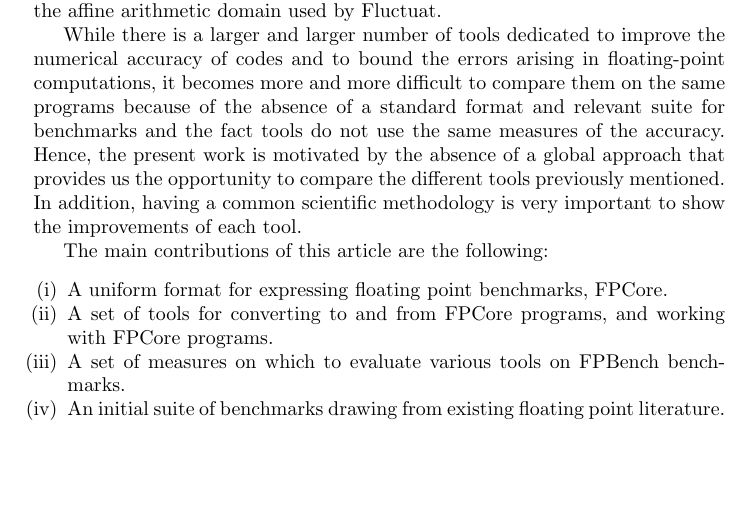
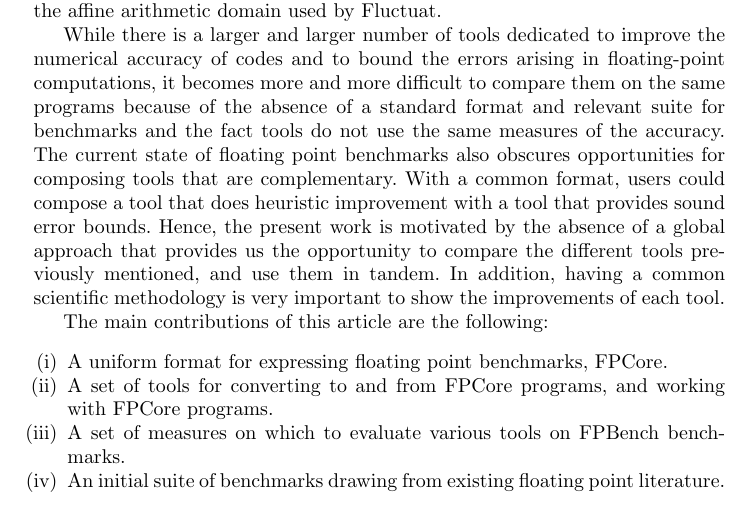
Before and after one commit to FPBench/FPBench, a LaTeX thesis (papers/nsv16/main.tex, which reads papers/nsv16/intro.tex): part of page 2 of 14, cut so that both start at the same text, the shorter picture padded with empty space. Compiled offline with pdfLaTeX.

Commit message:
Added a bit about pipelining

```diff
--- a/papers/nsv16/intro.tex
+++ b/papers/nsv16/intro.tex
@@ -43,11 +43,15 @@ improve the numerical accuracy of codes and to bound the errors
 arising in floating-point computations, it becomes more and more
 difficult to compare them on the same programs because of the absence
 of a standard format and relevant suite for benchmarks and the fact
-tools do not use the same measures of the accuracy.  Hence, the
-present work is motivated by the absence of a global approach that
-provides us the opportunity to compare the different tools previously
-mentioned.  In addition, having a common scientific methodology is
-very important to show the improvements of each tool.
+tools do not use the same measures of the accuracy. The current state
+of floating point benchmarks also obscures opportunities for composing
+tools that are complementary. With a common format, users could
+compose a tool that does heuristic improvement with a tool that
+provides sound error bounds.  Hence, the present work is motivated by
+the absence of a global approach that provides us the opportunity to
+compare the different tools previously mentioned, and use them in
+tandem. In addition, having a common scientific methodology is very
+important to show the improvements of each tool.
 
 
 The main contributions of this article are the following:
```
